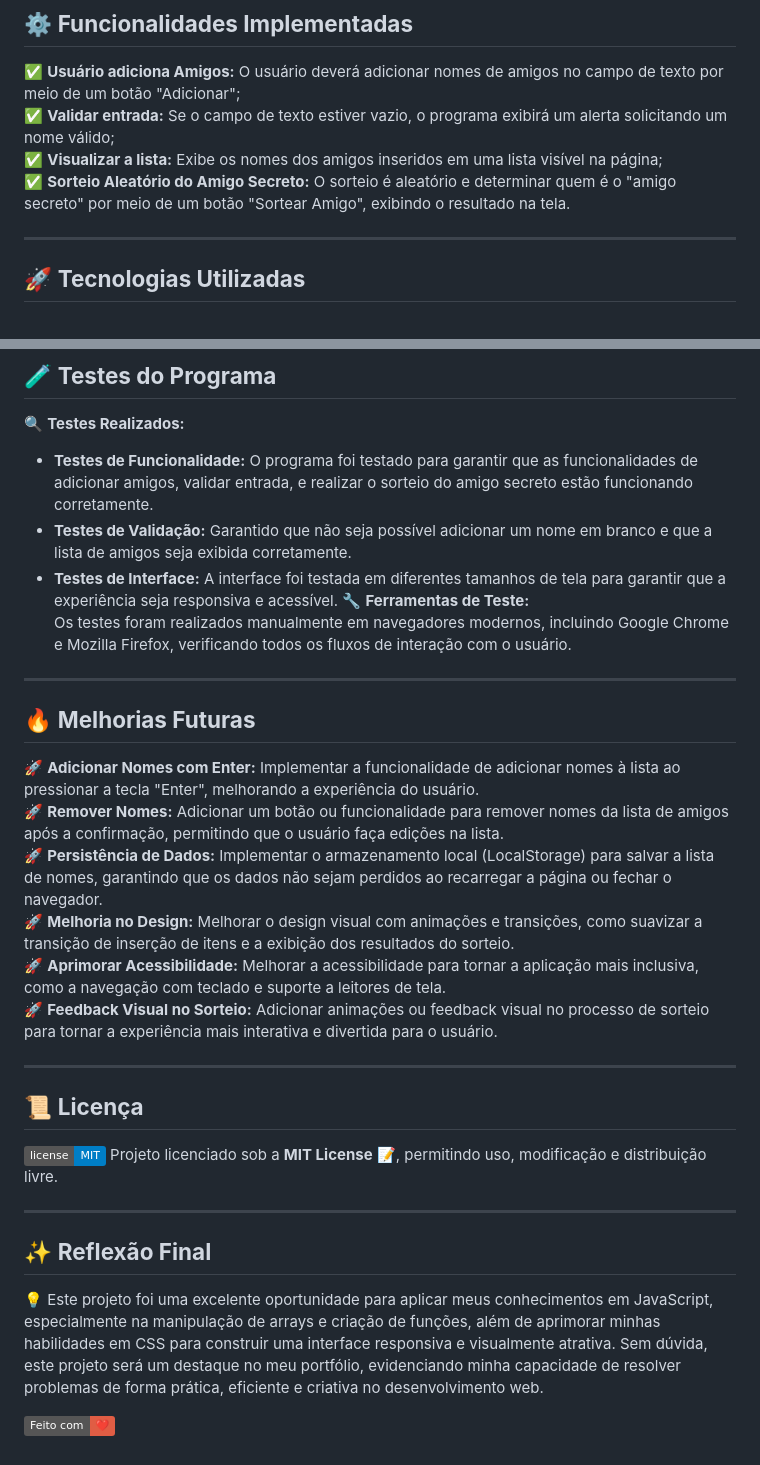
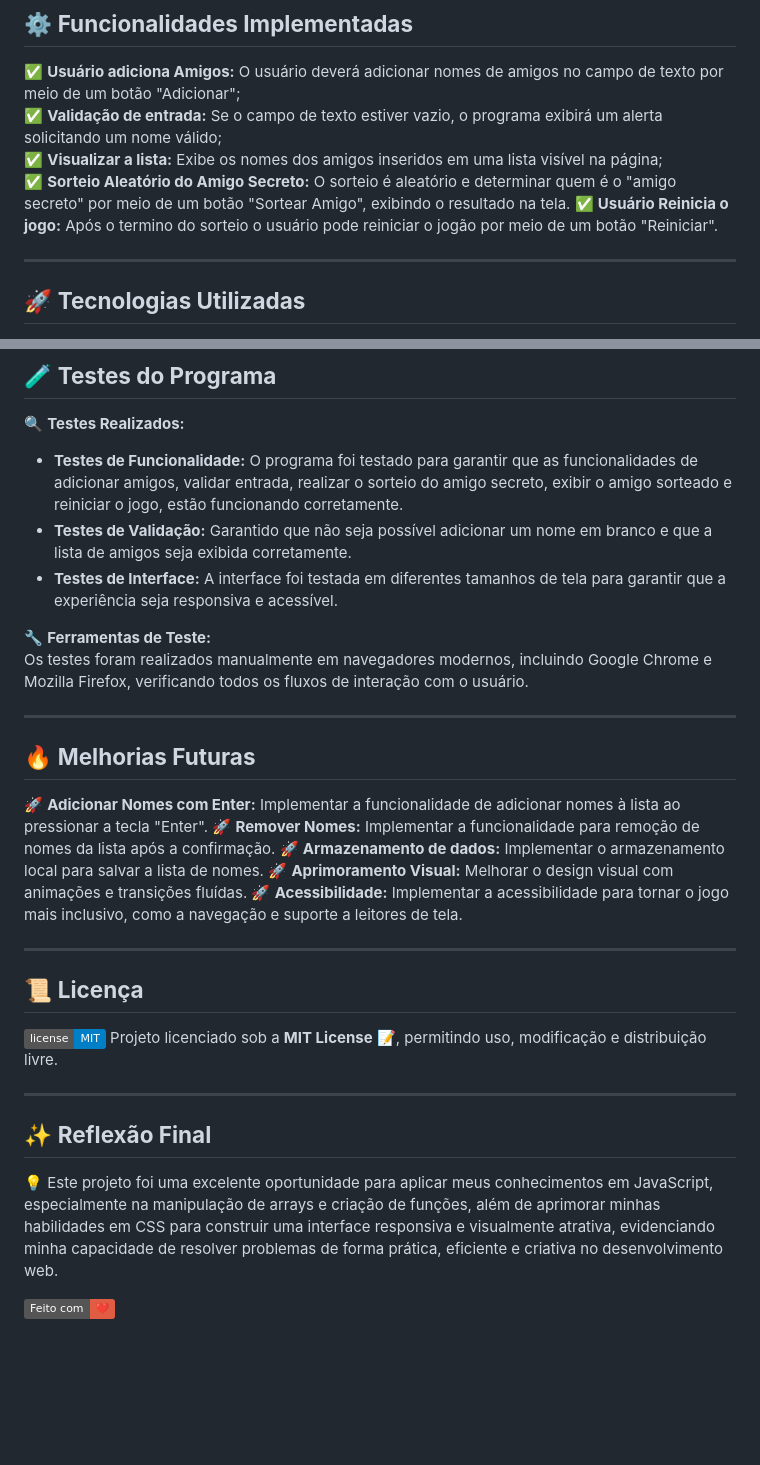
Before and after one commit to CarinaMendesDev/CarinaMendesDev.github.io, a Markdown page: README.md, 2 parts joined by grey strips. Drawn GitHub-style; badges without logos; blank space fills up the shorter version.

```diff
--- a/README.md
+++ b/README.md
@@ -19,9 +19,11 @@ O Desafio Amigo Secreto é um projeto que foi desenvolvido pela **Alura** no pro
 
 ## ⚙️ **Funcionalidades Implementadas**
 ✅ **Usuário adiciona Amigos:** O usuário deverá adicionar nomes de amigos no campo de texto por meio de um botão "Adicionar";
-✅ **Validar entrada:** Se o campo de texto estiver vazio, o programa exibirá um alerta solicitando um nome válido;
+✅ **Validação de entrada:** Se o campo de texto estiver vazio, o programa exibirá um alerta solicitando um nome válido;
 ✅ **Visualizar a lista:** Exibe os nomes dos amigos inseridos em uma lista visível na página;
 ✅ **Sorteio Aleatório do Amigo Secreto:** O sorteio é aleatório e determinar quem é o "amigo secreto" por meio de um botão "Sortear Amigo", exibindo o resultado na tela.
+✅ **Usuário Reinicia o jogo:** Após o termino do sorteio o usuário pode reiniciar o jogão por meio de um botão "Reiniciar".
+
 
 ---
 
@@ -56,21 +58,21 @@ O Desafio Amigo Secreto é um projeto que foi desenvolvido pela **Alura** no pro
 
 ## 🧪 **Testes do Programa**
 🔍 **Testes Realizados:**
-- **Testes de Funcionalidade:** O programa foi testado para garantir que as funcionalidades de adicionar amigos, validar entrada, e realizar o sorteio do amigo secreto estão funcionando corretamente.
+- **Testes de Funcionalidade:** O programa foi testado para garantir que as funcionalidades de adicionar amigos, validar entrada, realizar o sorteio do amigo secreto, exibir o amigo sorteado e reiniciar o jogo, estão funcionando corretamente.
 - **Testes de Validação:** Garantido que não seja possível adicionar um nome em branco e que a lista de amigos seja exibida corretamente.
 - **Testes de Interface:** A interface foi testada em diferentes tamanhos de tela para garantir que a experiência seja responsiva e acessível.
+
 🔧 **Ferramentas de Teste:**
 Os testes foram realizados manualmente em navegadores modernos, incluindo Google Chrome e Mozilla Firefox, verificando todos os fluxos de interação com o usuário.
 
 ---
 
 ## 🔥 **Melhorias Futuras**
-🚀 **Adicionar Nomes com Enter:** Implementar a funcionalidade de adicionar nomes à lista ao pressionar a tecla "Enter", melhorando a experiência do usuário.
-🚀 **Remover Nomes:** Adicionar um botão ou funcionalidade para remover nomes da lista de amigos após a confirmação, permitindo que o usuário faça edições na lista.
-🚀 **Persistência de Dados:** Implementar o armazenamento local (LocalStorage) para salvar a lista de nomes, garantindo que os dados não sejam perdidos ao recarregar a página ou fechar o navegador.
-🚀 **Melhoria no Design:** Melhorar o design visual com animações e transições, como suavizar a transição de inserção de itens e a exibição dos resultados do sorteio.
-🚀 **Aprimorar Acessibilidade:** Melhorar a acessibilidade para tornar a aplicação mais inclusiva, como a navegação com teclado e suporte a leitores de tela.
-🚀 **Feedback Visual no Sorteio:** Adicionar animações ou feedback visual no processo de sorteio para tornar a experiência mais interativa e divertida para o usuário.
+🚀 **Adicionar Nomes com Enter:** Implementar a funcionalidade de adicionar nomes à lista ao pressionar a tecla "Enter".
+🚀 **Remover Nomes:** Implementar a funcionalidade para remoção de nomes da lista após a confirmação.
+🚀 **Armazenamento de dados:** Implementar o armazenamento local para salvar a lista de nomes.
+🚀 **Aprimoramento Visual:** Melhorar o design visual com animações e transições fluídas.
+🚀 **Acessibilidade:** Implementar a acessibilidade para tornar o jogo mais inclusivo, como a navegação e suporte a leitores de tela.
 
 ---
 
@@ -81,6 +83,6 @@ Projeto licenciado sob a **MIT License** 📝, permitindo uso, modificação e d
 ---
 
 ## ✨ **Reflexão Final**
-💡 Este projeto foi uma excelente oportunidade para aplicar meus conhecimentos em JavaScript, especialmente na manipulação de arrays e criação de funções, além de aprimorar minhas habilidades em CSS para construir uma interface responsiva e visualmente atrativa. Sem dúvida, este projeto será um destaque no meu portfólio, evidenciando minha capacidade de resolver problemas de forma prática, eficiente e criativa no desenvolvimento web.
+💡 Este projeto foi uma excelente oportunidade para aplicar meus conhecimentos em JavaScript, especialmente na manipulação de arrays e criação de funções, além de aprimorar minhas habilidades em CSS para construir uma interface responsiva e visualmente atrativa, evidenciando minha capacidade de resolver problemas de forma prática, eficiente e criativa no desenvolvimento web.
 
 [![Feito com Amor](https://img.shields.io/badge/Feito_com-❤️-red)](https://github.com/CarinaMendesDev)
```
